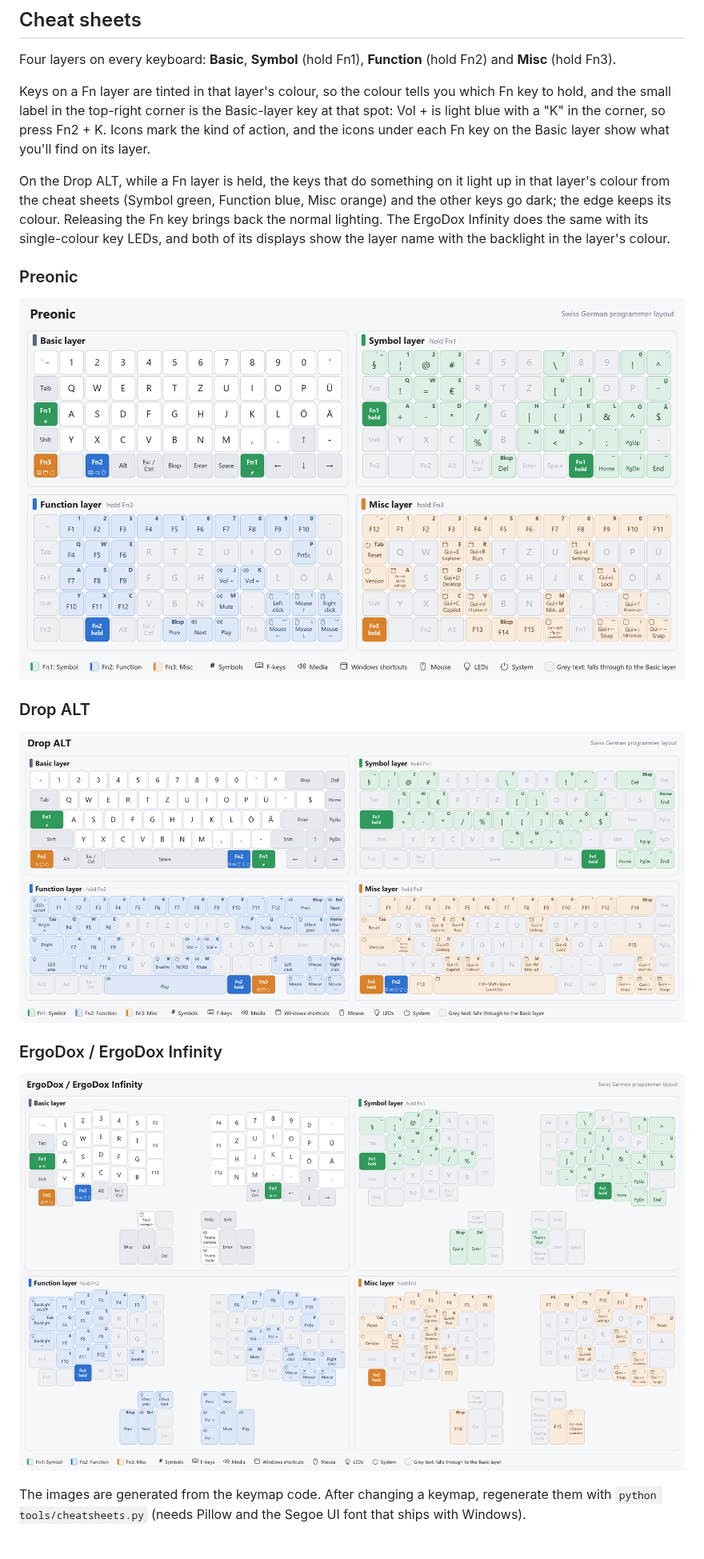
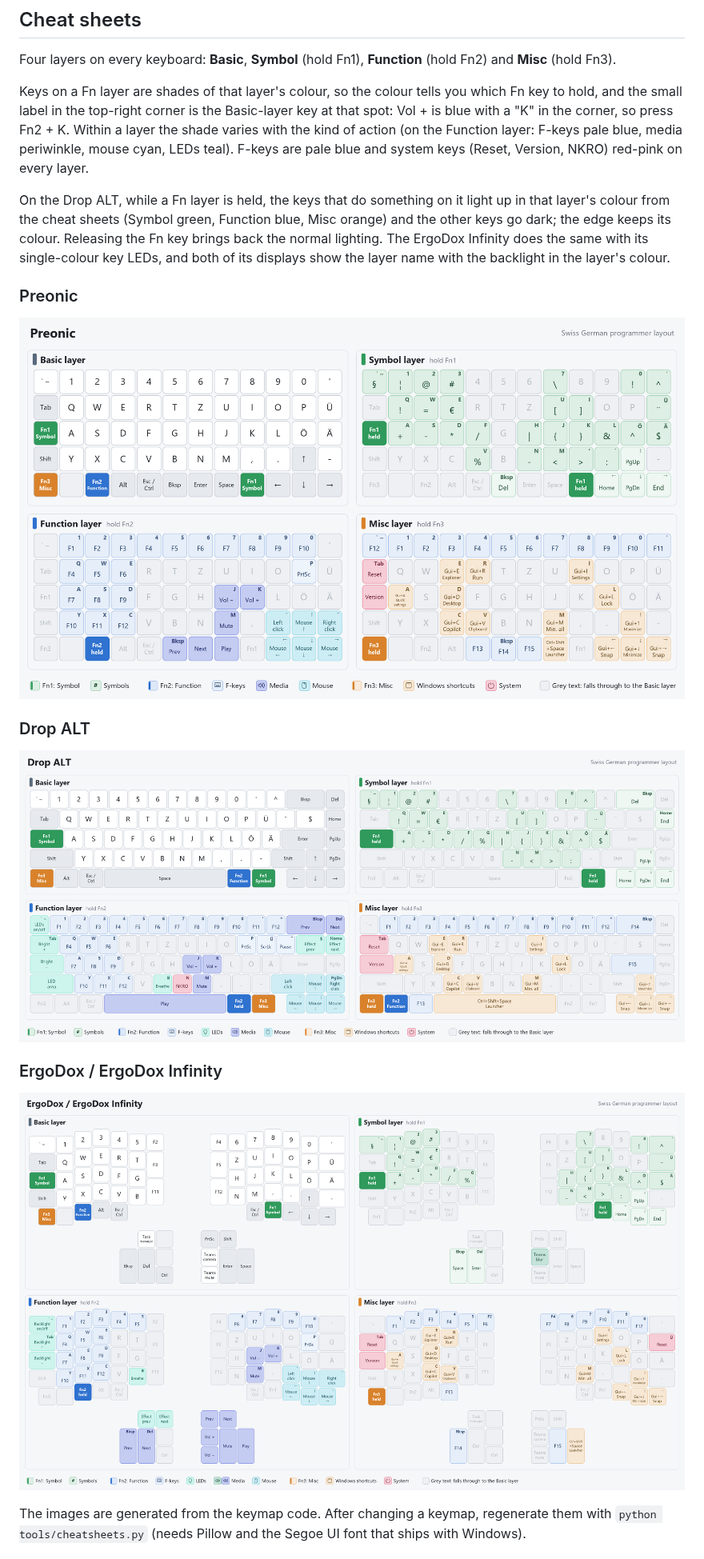
Before and after one commit to phitsc/qmk_userspace, a Markdown page: README.md, the part around the change. Shown at 80% size. Rendered like a GitHub page; pictures changed too: docs/cheatsheets/drop_alt.png, docs/cheatsheets/ergodox.png, docs/cheatsheets/preonic.png.

Commit message:
Colour cheat sheet groups as shades of their layer colour
Layer keys name their layer under the Fn label, key icons move to the
legend only, and each group gets a hue variation of its layer colour
(F-keys and system keys keep one colour everywhere). The legend lists
each layer followed by its groups, with a chip per group colour.

Co-Authored-By: Claude Opus 5.5 <noreply@anthropic.com>

```diff
--- a/README.md
+++ b/README.md
@@ -22,10 +22,11 @@ target list in `qmk_alt.json`.
 Four layers on every keyboard: **Basic**, **Symbol** (hold Fn1), **Function** (hold Fn2) and
 **Misc** (hold Fn3).
 
-Keys on a Fn layer are tinted in that layer's colour, so the colour tells you which Fn key to
+Keys on a Fn layer are shades of that layer's colour, so the colour tells you which Fn key to
 hold, and the small label in the top-right corner is the Basic-layer key at that spot: Vol + is
-light blue with a "K" in the corner, so press Fn2 + K. Icons mark the kind of action, and the
-icons under each Fn key on the Basic layer show what you'll find on its layer.
+blue with a "K" in the corner, so press Fn2 + K. Within a layer the shade varies with the kind
+of action (on the Function layer: F-keys pale blue, media periwinkle, mouse cyan, LEDs teal). F-keys are pale blue and system keys (Reset,
+Version, NKRO) red-pink on every layer.
 
 On the Drop ALT, while a Fn layer is held, the keys that do something on it light up in that
 layer's colour from the cheat sheets (Symbol green, Function blue, Misc orange) and the other
```
Also changed, not shown: 1 other file.
